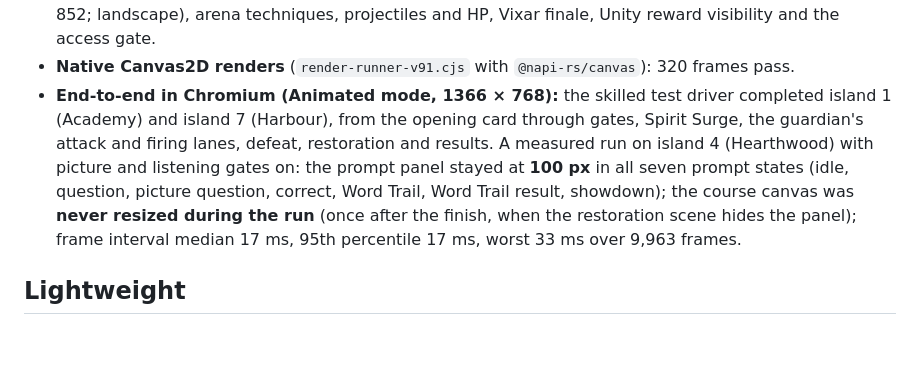
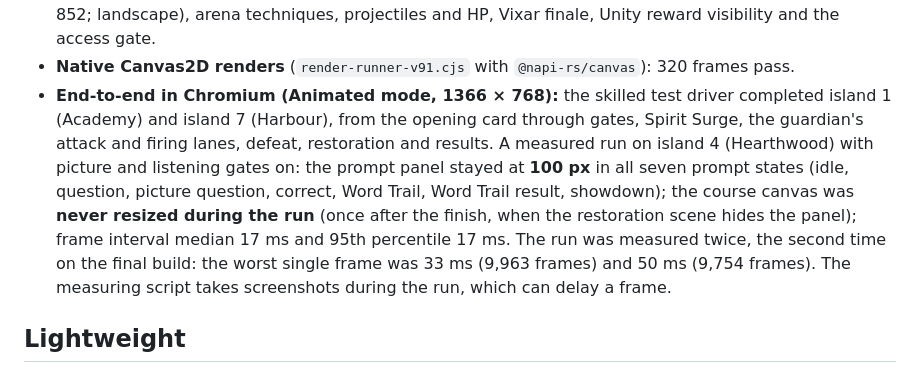
Before and after one commit to mrsaymaz/englea, a Markdown page: TEST-REPORT-v9.6.0.md, the part around the change. Drawn GitHub-style; blank space fills up the shorter version.

Commit message:
Test report: add the final-build Island Run measurement
Co-Authored-By: Claude Opus 5.5 <noreply@anthropic.com>
Claude-Session: https://claude.ai/code/session_01YJCiZzbo6o76otMr2sqrYk

```diff
--- a/TEST-REPORT-v9.6.0.md
+++ b/TEST-REPORT-v9.6.0.md
@@ -19,7 +19,7 @@
   - A four-way League tie shows "Shared League Title" with all four champions in one row.
 - **Other browser suites pass:** iPhone remote layout and live lists (`next-to-invite.cjs`: all five classes at 393 × 660 with all twelve "Next to invite" names on screen, no card overflow and no page scroll; 393 × 852; landscape), arena techniques, projectiles and HP, Vixar finale, Unity reward visibility and the access gate.
 - **Native Canvas2D renders** (`render-runner-v91.cjs` with `@napi-rs/canvas`): 320 frames pass.
-- **End-to-end in Chromium (Animated mode, 1366 × 768):** the skilled test driver completed island 1 (Academy) and island 7 (Harbour), from the opening card through gates, Spirit Surge, the guardian's attack and firing lanes, defeat, restoration and results. A measured run on island 4 (Hearthwood) with picture and listening gates on: the prompt panel stayed at **100 px** in all seven prompt states (idle, question, picture question, correct, Word Trail, Word Trail result, showdown); the course canvas was **never resized during the run** (once after the finish, when the restoration scene hides the panel); frame interval median 17 ms, 95th percentile 17 ms, worst 33 ms over 9,963 frames.
+- **End-to-end in Chromium (Animated mode, 1366 × 768):** the skilled test driver completed island 1 (Academy) and island 7 (Harbour), from the opening card through gates, Spirit Surge, the guardian's attack and firing lanes, defeat, restoration and results. A measured run on island 4 (Hearthwood) with picture and listening gates on: the prompt panel stayed at **100 px** in all seven prompt states (idle, question, picture question, correct, Word Trail, Word Trail result, showdown); the course canvas was **never resized during the run** (once after the finish, when the restoration scene hides the panel); frame interval median 17 ms and 95th percentile 17 ms. The run was measured twice, the second time on the final build: the worst single frame was 33 ms (9,963 frames) and 50 ms (9,754 frames). The measuring script takes screenshots during the run, which can delay a frame.
 
 ## Lightweight
 
```
